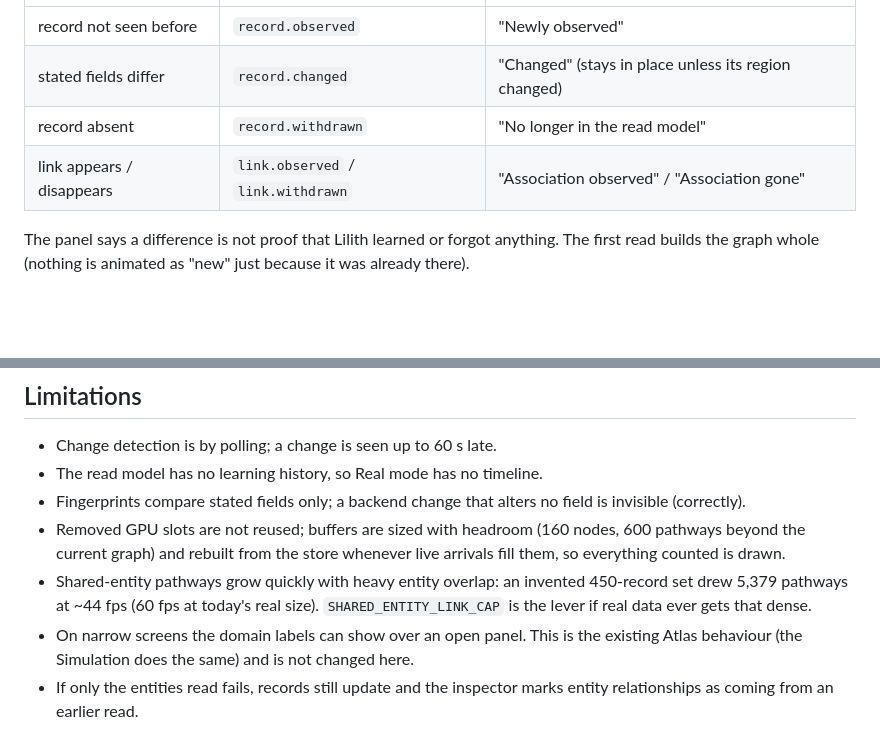
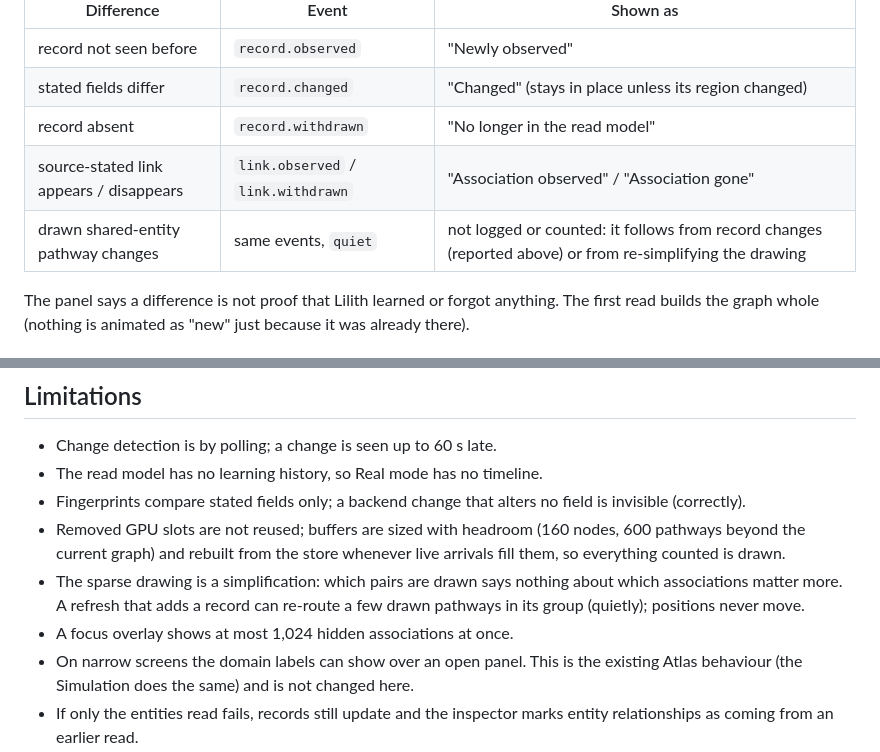
Before and after one commit to rpahasara/lilith-os, a Markdown page: docs/engineering/cognitive-atlas-real-memory.md, 2 parts joined by grey strips. GitHub-like rendering; blank space fills up the shorter version.

```diff
--- a/docs/engineering/cognitive-atlas-real-memory.md
+++ b/docs/engineering/cognitive-atlas-real-memory.md
@@ -109,7 +152,8 @@ record id and a fingerprint of the stated fields:
 | record not seen before | `record.observed` | "Newly observed" |
 | stated fields differ | `record.changed` | "Changed" (stays in place unless its region changed) |
 | record absent | `record.withdrawn` | "No longer in the read model" |
-| link appears / disappears | `link.observed` / `link.withdrawn` | "Association observed" / "Association gone" |
+| source-stated link appears / disappears | `link.observed` / `link.withdrawn` | "Association observed" / "Association gone" |
+| drawn shared-entity pathway changes | same events, `quiet` | not logged or counted: it follows from record changes (reported above) or from re-simplifying the drawing |
 
 The panel says a difference is not proof that Lilith learned or forgot
 anything. The first read builds the graph whole (nothing is animated as
@@ -172,9 +216,10 @@ removal, failures, privacy and the simulation staying intact.
 - Removed GPU slots are not reused; buffers are sized with headroom (160 nodes,
   600 pathways beyond the current graph) and rebuilt from the store whenever
   live arrivals fill them, so everything counted is drawn.
-- Shared-entity pathways grow quickly with heavy entity overlap: an invented
-  450-record set drew 5,379 pathways at ~44 fps (60 fps at today's real size).
-  `SHARED_ENTITY_LINK_CAP` is the lever if real data ever gets that dense.
+- The sparse drawing is a simplification: which pairs are drawn says nothing
+  about which associations matter more. A refresh that adds a record can
+  re-route a few drawn pathways in its group (quietly); positions never move.
+- A focus overlay shows at most 1,024 hidden associations at once.
 - On narrow screens the domain labels can show over an open panel. This is the
   existing Atlas behaviour (the Simulation does the same) and is not changed here.
 - If only the entities read fails, records still update and the inspector
```
Also changed, not shown: other parts of docs/engineering/cognitive-atlas-real-memory.md (+47 -4 lines), docs/engineering/cognitive-atlas-real-memory/450-after.jpg (added), docs/engineering/cognitive-atlas-real-memory/450-before.jpg (added), docs/engineering/cognitive-atlas-real-memory/450-entity-highlight.jpg (added), docs/engineering/cognitive-atlas-real-memory/450-record-selected.jpg (added), 1 other file.
